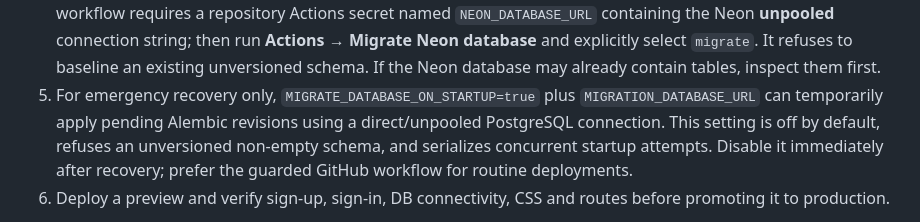
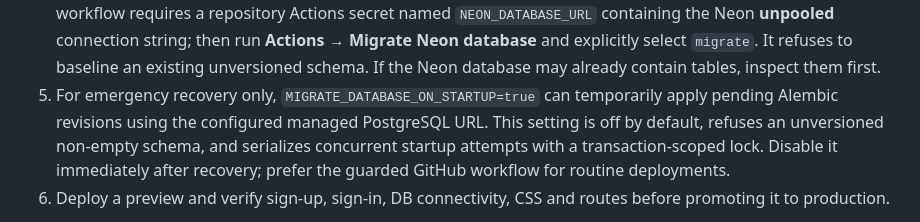
Before and after one commit to notaayushsrivastava/ChangeWatch, a Markdown page: README.md, the part around the change. GitHub-like rendering.

Commit message:
Clarify safe Neon recovery migration behavior

```diff
--- a/README.md
+++ b/README.md
@@ -95,7 +95,7 @@ The FastAPI/Jinja web application can run as a Vercel Python function. Vercel is
    - `ENCRYPTION_KEY` (a freshly generated Fernet key)
    - production email provider settings if outbound mail alerts are required
 4. Apply reviewed, versioned Alembic migrations before using database-backed features. The guarded GitHub workflow requires a repository Actions secret named `NEON_DATABASE_URL` containing the Neon **unpooled** connection string; then run **Actions → Migrate Neon database** and explicitly select `migrate`. It refuses to baseline an existing unversioned schema. If the Neon database may already contain tables, inspect them first.
-5. For emergency recovery only, `MIGRATE_DATABASE_ON_STARTUP=true` plus `MIGRATION_DATABASE_URL` can temporarily apply pending Alembic revisions using a direct/unpooled PostgreSQL connection. This setting is off by default, refuses an unversioned non-empty schema, and serializes concurrent startup attempts. Disable it immediately after recovery; prefer the guarded GitHub workflow for routine deployments.
+5. For emergency recovery only, `MIGRATE_DATABASE_ON_STARTUP=true` can temporarily apply pending Alembic revisions using the configured managed PostgreSQL URL. This setting is off by default, refuses an unversioned non-empty schema, and serializes concurrent startup attempts with a transaction-scoped lock. Disable it immediately after recovery; prefer the guarded GitHub workflow for routine deployments.
 6. Deploy a preview and verify sign-up, sign-in, DB connectivity, CSS and routes before promoting it to production.
 
 The region-picker endpoint that directly invokes Chromium returns an explicit 503 on Vercel until a remote browser-worker endpoint is wired in. The normal monitor create/check-now actions enqueue jobs; a persistent worker must be running to process them.
```
